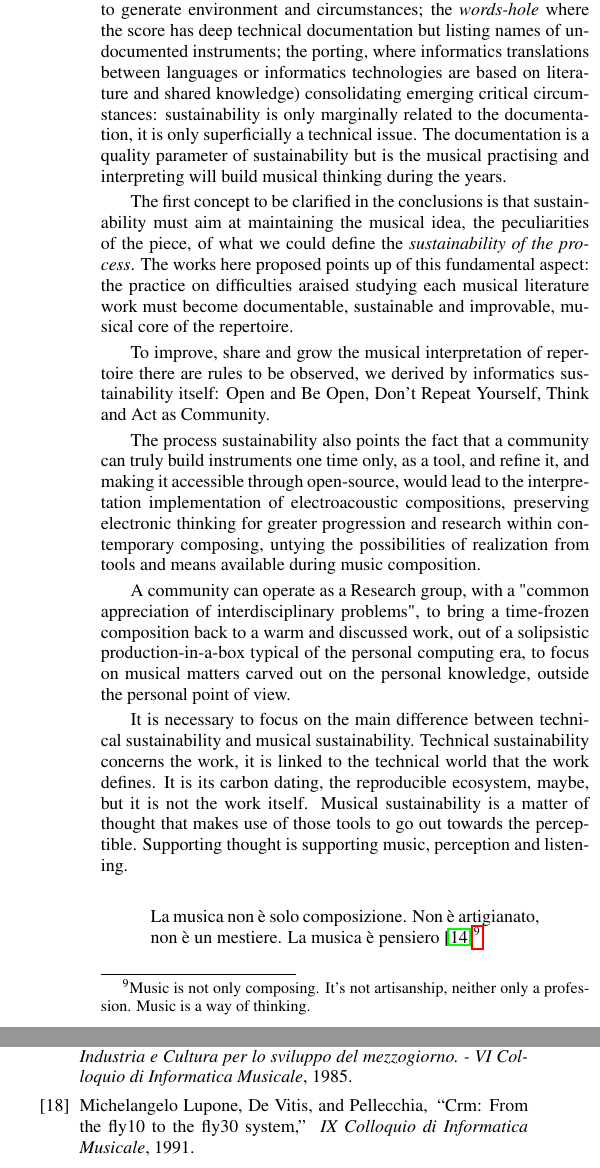
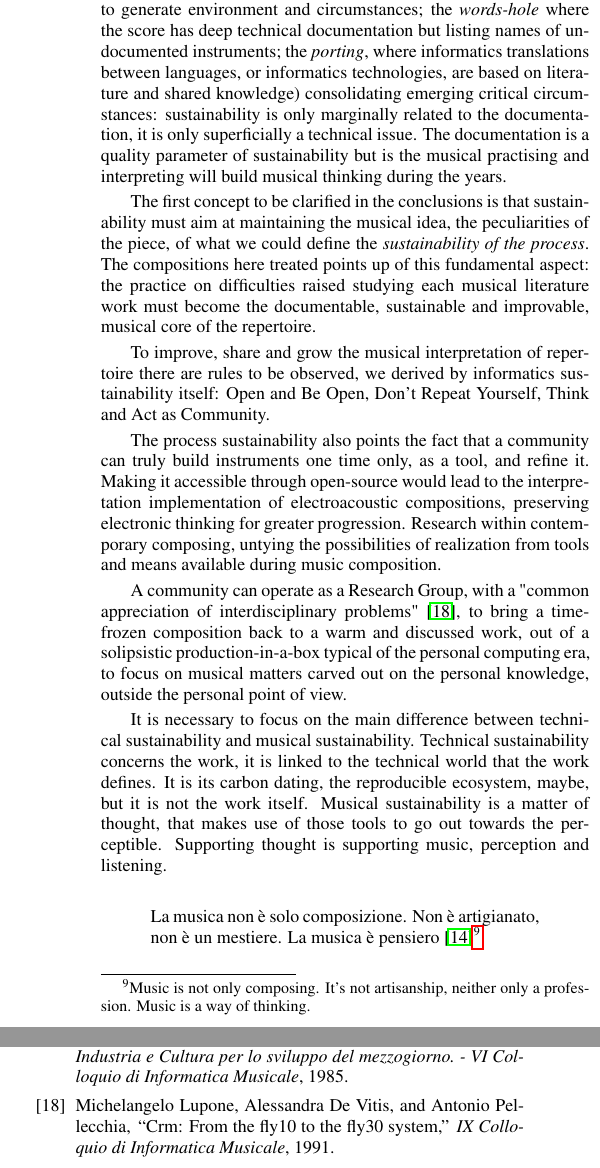
Before and after one commit to s-e-a-m/seam-lac2020, a LaTeX paper (paper/LAC-20-SEAM.tex, which reads paper/LAC-20-SEAM.bib): two parts of the columns of page 8 of 8, joined at a grey line, cut so that both start at the same text. Compiled offline with pdfLaTeX.

Commit message:
final 002

```diff
--- a/paper/LAC-20-SEAM.bib
+++ b/paper/LAC-20-SEAM.bib
@@ -34,7 +34,7 @@
 }
 
 @article{ml91,
-  author={Lupone, Michelangelo and De Vitis and Pellecchia},
+  author={Lupone, Michelangelo and De Vitis, Alessandra and Pellecchia, Antonio},
   year={1991},
   title={CRM: From the FLY10 to the FLY30 System},
   journal={IX Colloquio di Informatica Musicale}
--- a/paper/LAC-20-SEAM.tex
+++ b/paper/LAC-20-SEAM.tex
@@ -643,17 +643,17 @@ The relationship between instrument, opera and musical idea as the core of Lupon
 
 With this article, the music sustainability concept was spread from live electronics music to the broader electroacoustic music composition and interpretation. The original issues \cite{bevi05} about music score documentation in electronic music is the fundamental core of the concept. Nevertheless, the focus of this research, and the approach, point on a less technical and more compositional and practical situation that afflicts not only the documentation of a score but the musical thinking and practice at all.
 
-The research defines different topologies of electroacoustic music (the undocumented, where composers use only word description to generate environment and circumstances; the \emph{words-hole} where the score has deep technical documentation but listing names of undocumented instruments; the porting, where informatics translations between languages or informatics technologies are based on literature and shared knowledge) consolidating emerging critical circumstances: sustainability is only marginally related to the documentation, it is only superficially a technical issue. The documentation is a quality parameter of sustainability but is the musical practising and interpreting will build musical thinking during the years.
+The research defines different topologies of electroacoustic music (the \emph{undocumented}, where composers use only word description to generate environment and circumstances; the \emph{words-hole} where the score has deep technical documentation but listing names of undocumented instruments; the \emph{porting}, where informatics translations between languages, or informatics technologies, are based on literature and shared knowledge) consolidating emerging critical circumstances: sustainability is only marginally related to the documentation, it is only superficially a technical issue. The documentation is a quality parameter of sustainability but is the musical practising and interpreting will build musical thinking during the years.
 
-The first concept to be clarified in the conclusions is that sustainability must aim at maintaining the musical idea, the peculiarities of the piece, of what we could define the \emph{sustainability of the process}. The works here proposed points up of this fundamental aspect: the practice on difficulties araised studying each musical literature work must become documentable, sustainable and improvable, musical core of the repertoire.
+The first concept to be clarified in the conclusions is that sustainability must aim at maintaining the musical idea, the peculiarities of the piece, of what we could define the \emph{sustainability of the process}. The compositions here treated points up of this fundamental aspect: the practice on difficulties raised studying each musical literature work must become the documentable, sustainable and improvable, musical core of the repertoire.
 
 To improve, share and grow the musical interpretation of repertoire there are rules to be observed, we derived by informatics sustainability itself: Open and Be Open, Don't Repeat Yourself, Think and Act as Community.
 
-The process sustainability also points the fact that a community can truly build instruments one time only, as a tool, and refine it, and making it accessible through open-source, would lead to the interpretation implementation of electroacoustic compositions, preserving electronic thinking for greater progression and research within contemporary composing, untying the possibilities of realization from tools and means available during music composition.
+The process sustainability also points the fact that a community can truly build instruments one time only, as a tool, and refine it. Making it accessible through open-source would lead to the interpretation implementation of electroacoustic compositions, preserving electronic thinking for greater progression. Research within contemporary composing, untying the possibilities of realization from tools and means available during music composition.
 
-A community can operate as a Research group, with a "common appreciation of interdisciplinary problems", to bring a time-frozen composition back to a warm and discussed work, out of a solipsistic production-in-a-box typical of the personal computing era, to focus on musical matters carved out on the personal knowledge, outside the personal point of view.
+A community can operate as a Research Group, with a "common appreciation of interdisciplinary problems" \cite{ml91}, to bring a time-frozen composition back to a warm and discussed work, out of a solipsistic production-in-a-box typical of the personal computing era, to focus on musical matters carved out on the personal knowledge, outside the personal point of view.
 
-It is necessary to focus on the main difference between technical sustainability and musical sustainability. Technical sustainability concerns the work, it is linked to the technical world that the work defines. It is its carbon dating, the reproducible ecosystem, maybe, but it is not the work itself. Musical sustainability is a matter of thought that makes use of those tools to go out towards the perceptible. Supporting thought is supporting music, perception and listening.
+It is necessary to focus on the main difference between technical sustainability and musical sustainability. Technical sustainability concerns the work, it is linked to the technical world that the work defines. It is its carbon dating, the reproducible ecosystem, maybe, but it is not the work itself. Musical sustainability is a matter of thought, that makes use of those tools to go out towards the perceptible. Supporting thought is supporting music, perception and listening.
 
 \begin{quote}
 La musica non è solo composizione. Non è artigianato, non è un mestiere. La musica è pensiero \cite{nono85}\footnote{Music is not only composing. It’s not artisanship, neither only a profession. Music is a way of thinking.}.
```
